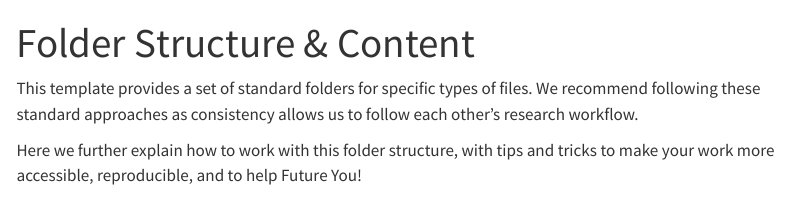
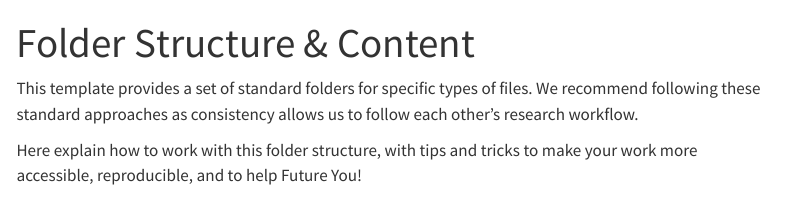
Before and after one commit to Isabellagarf/Research_Compendium_test, a Quarto document (content/folderStructure.qmd): the page in a window 1100 px wide, from its top. Rendered offline with R 4.5, knitr and Pandoc in place of Quarto, with nearby package versions; menus at the side of the page are left out.

Commit message:
Update folderStructure.qmd

```diff
--- a/content/folderStructure.qmd
+++ b/content/folderStructure.qmd
@@ -9,7 +9,7 @@ This template provides a set of standard folders for specific types of
 files. We recommend following these standard approaches as consistency
 allows us to follow each other's research workflow.
 
-Here we further explain how to work with this folder structure, with
+Here explain how to work with this folder structure, with
 tips and tricks to make your work more accessible, reproducible, and to
 help Future You!
 
```
